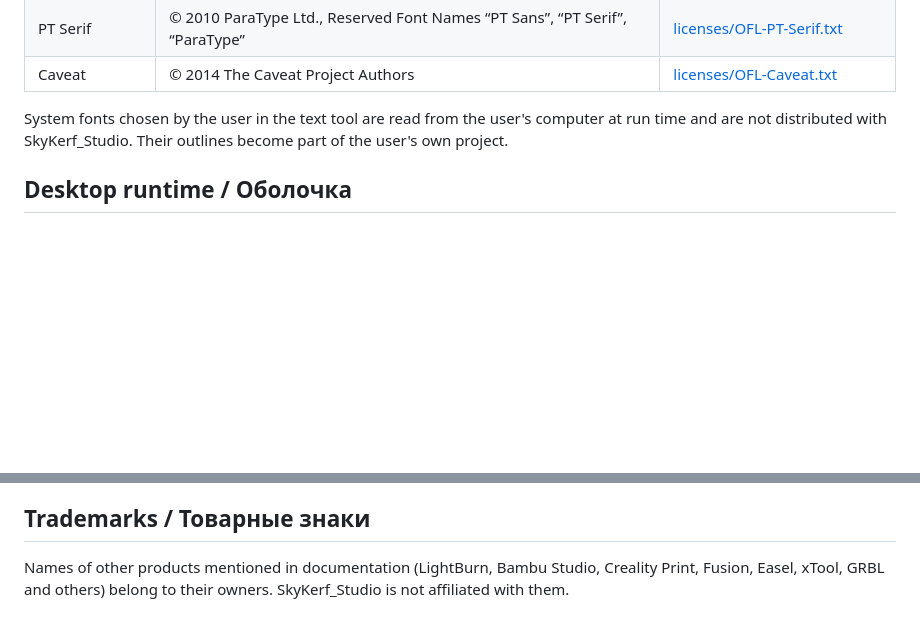
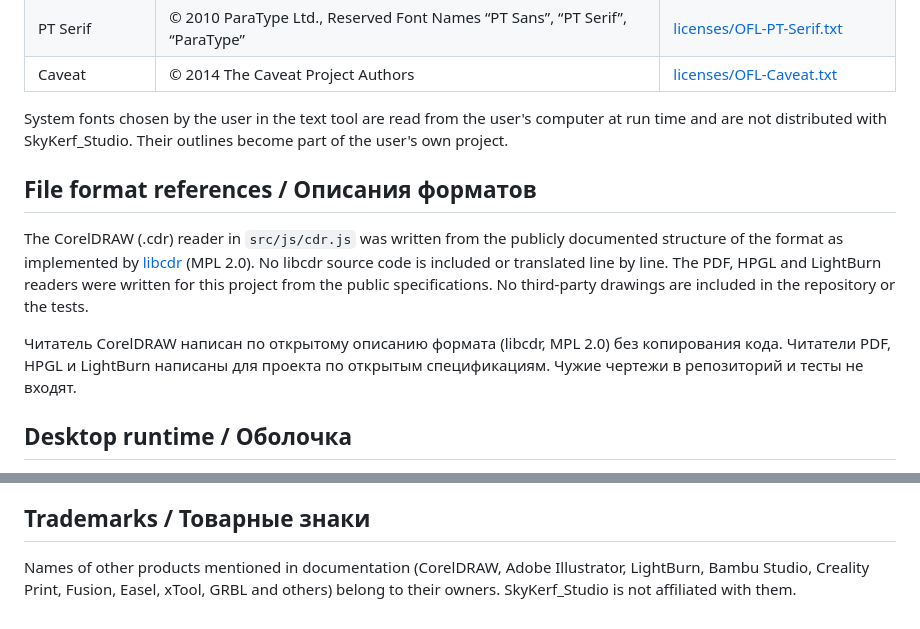
Before and after one commit to skysyndicatecorner/SkyKerf-Studio, a Markdown page: THIRD_PARTY_NOTICES.md, 2 parts joined by grey strips. Drawn GitHub-style; blank space fills up the shorter version.

```diff
--- a/THIRD_PARTY_NOTICES.md
+++ b/THIRD_PARTY_NOTICES.md
@@ -31,6 +31,12 @@ All fonts are used unmodified under the SIL Open Font License 1.1.
 
 System fonts chosen by the user in the text tool are read from the user's computer at run time and are not distributed with SkyKerf_Studio. Their outlines become part of the user's own project.
 
+## File format references / Описания форматов
+
+The CorelDRAW (.cdr) reader in `src/js/cdr.js` was written from the publicly documented structure of the format as implemented by [libcdr](https://wiki.documentfoundation.org/DLP/Libraries/libcdr) (MPL 2.0). No libcdr source code is included or translated line by line. The PDF, HPGL and LightBurn readers were written for this project from the public specifications. No third-party drawings are included in the repository or the tests.
+
+Читатель CorelDRAW написан по открытому описанию формата (libcdr, MPL 2.0) без копирования кода. Читатели PDF, HPGL и LightBurn написаны для проекта по открытым спецификациям. Чужие чертежи в репозиторий и тесты не входят.
+
 ## Desktop runtime / Оболочка
 
 The Windows and Linux builds are packaged with [Electron](https://github.com/electron/electron) (MIT). Electron ships its own license and the Chromium credits (`LICENSE.electron.txt`, `LICENSES.chromium.html`) inside every build; electron-builder adds them automatically. Electron is not part of the source repository.
@@ -43,4 +49,4 @@ No proprietary machine models, icons, interface assets, materials data or postpr
 
 ## Trademarks / Товарные знаки
 
-Names of other products mentioned in documentation (LightBurn, Bambu Studio, Creality Print, Fusion, Easel, xTool, GRBL and others) belong to their owners. SkyKerf_Studio is not affiliated with them.
+Names of other products mentioned in documentation (CorelDRAW, Adobe Illustrator, LightBurn, Bambu Studio, Creality Print, Fusion, Easel, xTool, GRBL and others) belong to their owners. SkyKerf_Studio is not affiliated with them.
```
